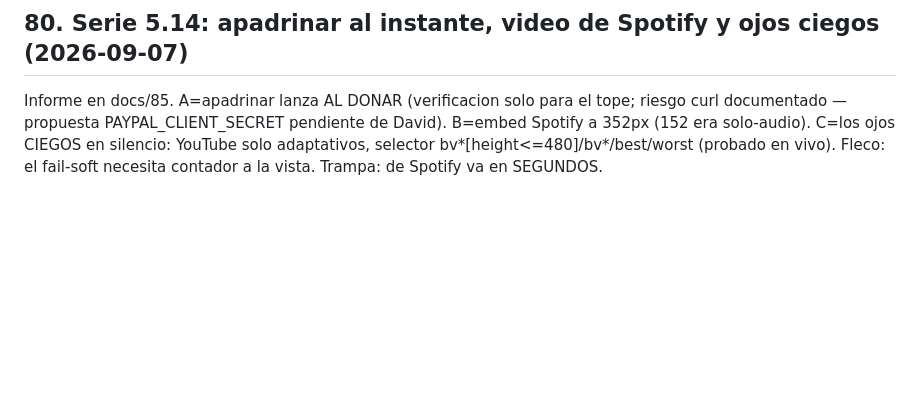
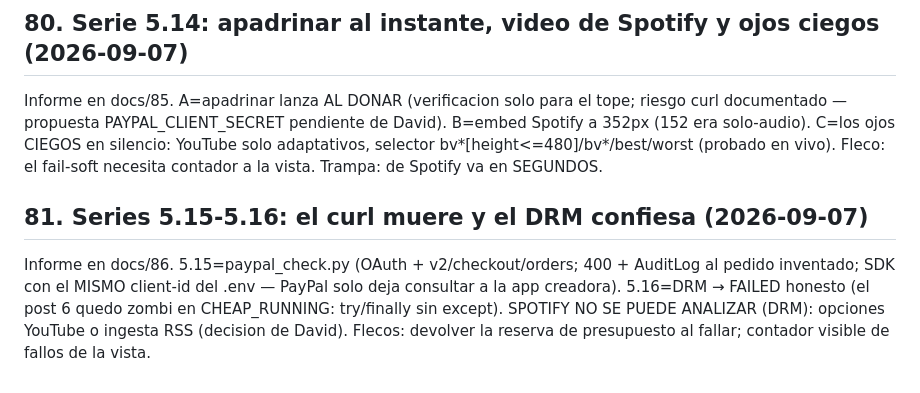
Before and after one commit to nulltimed/isthistrue, a Markdown page: docs/06-notas-para-la-ia-de-desarrollo.md, the part around the change. Rendered like a GitHub page; blank space fills up the shorter version.

Commit message:
Docs de las series 5.15-5.16: docs/86, §81 y handoff
Co-Authored-By: Claude Fable 5 <noreply@anthropic.com>

```diff
--- a/docs/06-notas-para-la-ia-de-desarrollo.md
+++ b/docs/06-notas-para-la-ia-de-desarrollo.md
@@ -1533,3 +1533,13 @@ David). B=embed Spotify a 352px (152 era solo-audio). C=los ojos CIEGOS en
 silencio: YouTube solo adaptativos, selector bv*[height<=480]/bv*/best/worst
 (probado en vivo). Fleco: el fail-soft necesita contador a la vista.
 Trampa: <meta music:duration> de Spotify va en SEGUNDOS.
+
+## 81. Series 5.15-5.16: el curl muere y el DRM confiesa (2026-09-07)
+
+Informe en docs/86. 5.15=paypal_check.py (OAuth + v2/checkout/orders; 400 +
+AuditLog al pedido inventado; SDK con el MISMO client-id del .env — PayPal
+solo deja consultar a la app creadora). 5.16=DRM → FAILED honesto (el post 6
+quedo zombi en CHEAP_RUNNING: try/finally sin except). SPOTIFY NO SE PUEDE
+ANALIZAR (DRM): opciones YouTube o ingesta RSS (decision de David). Flecos:
+devolver la reserva de presupuesto al fallar; contador visible de fallos de
+la vista.
```
Also changed, not shown: docs/21-handoff-operador-claude-code.md (+1 -1 lines), docs/86-informe-series-515-516-2026-09-07.md (added, +36 -0 lines).
